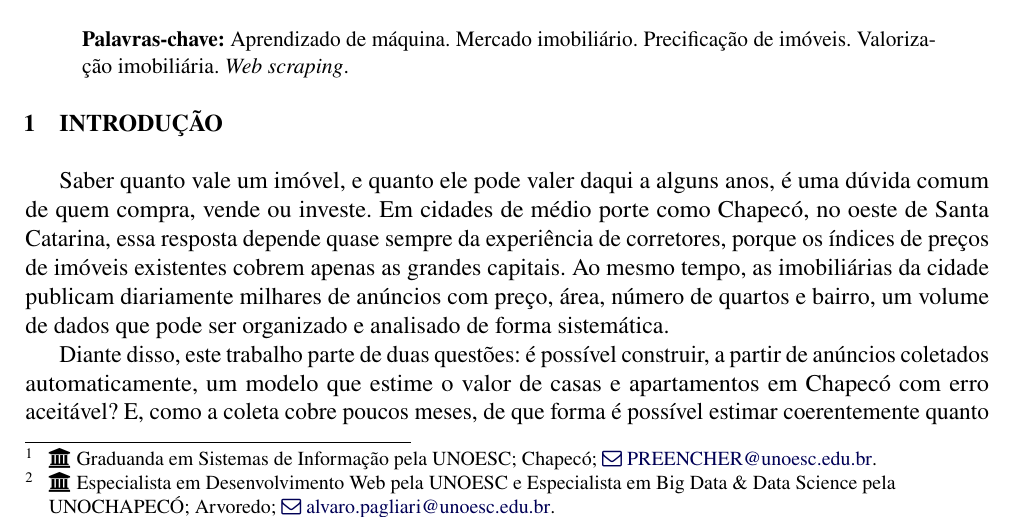
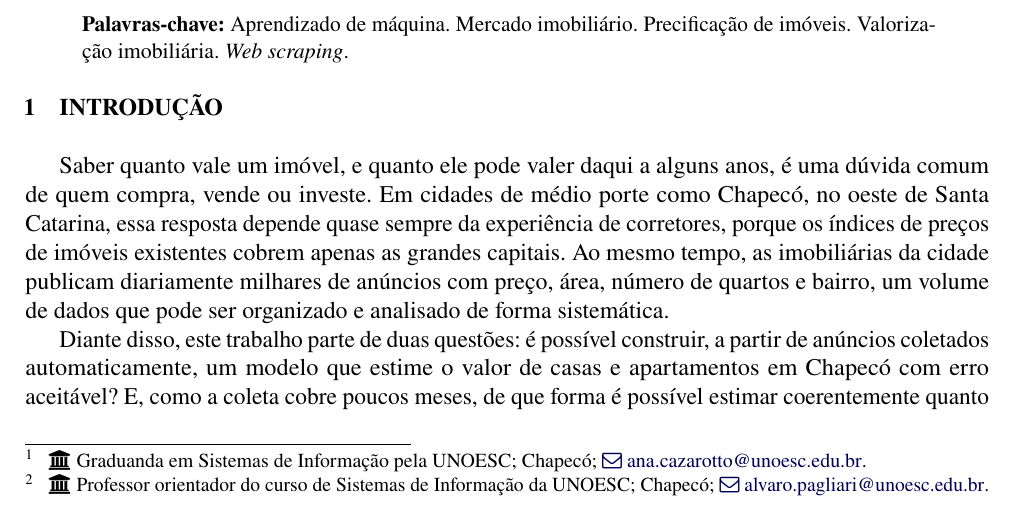
Before and after one commit to anacazarotto/scrapping-estates, a LaTeX thesis (artigo_tcc/main.tex): part of page 1 of 12, cut so that both start at the same text. Compiled offline with pdfLaTeX.

Commit message:
Artigo: e-mail da autora e afiliação do orientador
Co-Authored-By: Claude Opus 5.5 <noreply@anthropic.com>

```diff
--- a/artigo_tcc/main.tex
+++ b/artigo_tcc/main.tex
@@ -33,11 +33,11 @@
   Ana Carla Londero Cazarotto%
   \thanks{%
     \affil{Graduanda em Sistemas de Informação pela UNOESC; Chapecó}%
-    \sep\email{PREENCHER@unoesc.edu.br}%
+    \sep\email{ana.cazarotto@unoesc.edu.br}%
   }%
   \and Álvaro Gianni Pagliari%
   \thanks{%
-    \affil{Especialista em Desenvolvimento Web pela UNOESC e Especialista em Big Data \& Data Science pela UNOCHAPECÓ; Arvoredo}%
+    \affil{Professor orientador do curso de Sistemas de Informação da UNOESC; Chapecó}%
     \sep\email{alvaro.pagliari@unoesc.edu.br}%
   }%
 }
```
